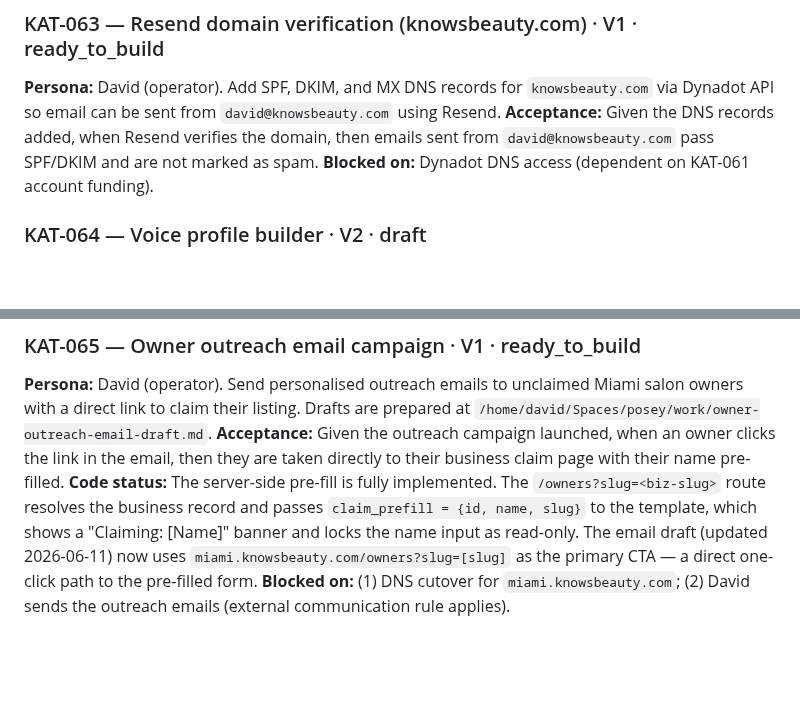
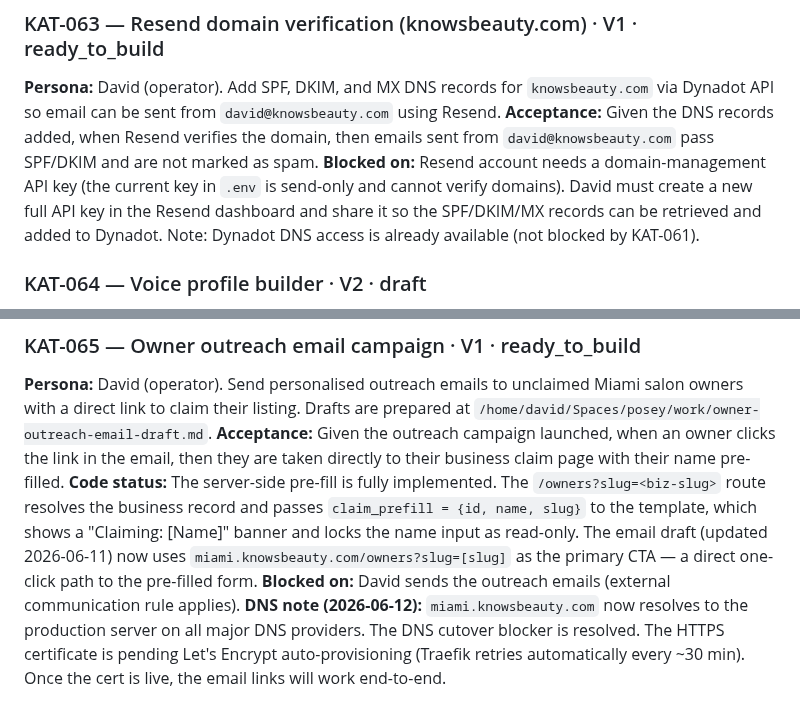
Before and after one commit to david-wi/known-around-town, a Markdown page: .scope/requirements/06-roadmap.md, 2 parts joined by grey strips. GitHub-like rendering; blank space fills up the shorter version.

Commit message:
docs(scope): update KAT-063 and KAT-065 blockers with accurate state
KAT-063: The blocker was wrong — Dynadot DNS is already accessible.
The real blocker is Resend needs a domain-management API key (current
key in .env is send-only).

KAT-065: DNS cutover blocker is resolved as of 2026-06-12. All major
DNS providers now resolve miami.knowsbeauty.com to 174.138.81.31.
HTTPS cert is pending Traefik/Let's Encrypt auto-provisioning.

Co-Authored-By: Claude Sonnet 4.6 <noreply@anthropic.com>

```diff
--- a/.scope/requirements/06-roadmap.md
+++ b/.scope/requirements/06-roadmap.md
@@ -32,7 +32,10 @@ Add SPF, DKIM, and MX DNS records for `knowsbeauty.com` via Dynadot API so email
 can be sent from `david@knowsbeauty.com` using Resend.
 **Acceptance:** Given the DNS records added, when Resend verifies the domain, then
 emails sent from `david@knowsbeauty.com` pass SPF/DKIM and are not marked as spam.
-**Blocked on:** Dynadot DNS access (dependent on KAT-061 account funding).
+**Blocked on:** Resend account needs a domain-management API key (the current key in `.env`
+is send-only and cannot verify domains). David must create a new full API key in the Resend
+dashboard and share it so the SPF/DKIM/MX records can be retrieved and added to Dynadot.
+Note: Dynadot DNS access is already available (not blocked by KAT-061).
 
 ### KAT-064 — Voice profile builder · V2 · draft
 **Persona:** Salon Owner.
@@ -57,5 +60,8 @@ route resolves the business record and passes `claim_prefill = {id, name, slug}`
 template, which shows a "Claiming: [Name]" banner and locks the name input as read-only.
 The email draft (updated 2026-06-11) now uses `miami.knowsbeauty.com/owners?slug=[slug]`
 as the primary CTA — a direct one-click path to the pre-filled form.
-**Blocked on:** (1) DNS cutover for `miami.knowsbeauty.com`; (2) David sends the outreach
-emails (external communication rule applies).
+**Blocked on:** David sends the outreach emails (external communication rule applies).
+**DNS note (2026-06-12):** `miami.knowsbeauty.com` now resolves to the production server
+on all major DNS providers. The DNS cutover blocker is resolved. The HTTPS certificate is
+pending Let's Encrypt auto-provisioning (Traefik retries automatically every ~30 min).
+Once the cert is live, the email links will work end-to-end.
```
